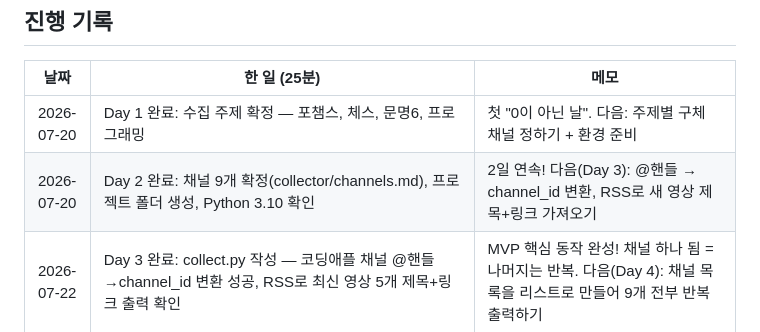
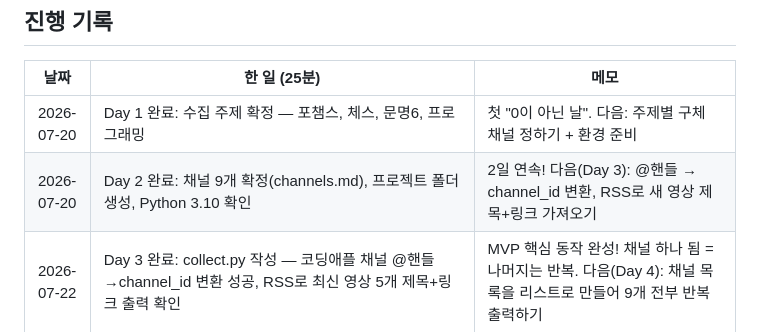
Before and after one commit to Emithen/_life, a Markdown page: journal.md, the part around the change. Drawn GitHub-style.

Commit message:
docs(journal): channels.md 경로 표기 최상위로 정정
Co-Authored-By: Claude Opus 4.8 <noreply@anthropic.com>

```diff
--- a/journal.md
+++ b/journal.md
@@ -69,7 +69,7 @@
 | 날짜 | 한 일 (25분) | 메모 |
 |------|-------------|------|
 | 2026-07-20 | Day 1 완료: 수집 주제 확정 — 포챔스, 체스, 문명6, 프로그래밍 | 첫 "0이 아닌 날". 다음: 주제별 구체 채널 정하기 + 환경 준비 |
-| 2026-07-20 | Day 2 완료: 채널 9개 확정(collector/channels.md), 프로젝트 폴더 생성, Python 3.10 확인 | 2일 연속! 다음(Day 3): @핸들 → channel_id 변환, RSS로 새 영상 제목+링크 가져오기 |
+| 2026-07-20 | Day 2 완료: 채널 9개 확정(channels.md), 프로젝트 폴더 생성, Python 3.10 확인 | 2일 연속! 다음(Day 3): @핸들 → channel_id 변환, RSS로 새 영상 제목+링크 가져오기 |
 | 2026-07-22 | Day 3 완료: collect.py 작성 — 코딩애플 채널 @핸들→channel_id 변환 성공, RSS로 최신 영상 5개 제목+링크 출력 확인 | MVP 핵심 동작 완성! 채널 하나 됨 = 나머지는 반복. 다음(Day 4): 채널 목록을 리스트로 만들어 9개 전부 반복 출력하기 |
 | 2026-07-22 | Day 4 완료: CHANNELS 리스트 + 반복문으로 9개 채널 전부 출력. 한글 @핸들 URL 인코딩 버그 잡음(urllib.parse.quote). try/except로 실패해도 안 멈춤 | MVP 완성! 하루 만에 Day 3~4. 다음 개선 계획은 아래 "개선 계획" 참고 |
 | 2026-07-23 | 다른 기기에서 배포계획.md 작성(GitHub Actions+Pages로 폰에서 보기) + git 동기화. 배포용 channel_id 9개 하드코딩. find_channel_id 패턴 순서 버그 잡음(externalId/canonical 우선 → 추천·서브 채널 오인식 해결). 하드코딩값 검증해 서브 채널로 새던 3개(모노·눈파티·체스인사이드) 바로잡음 | channel_id는 안 바뀌니 이제 배포용 목록 확정. 다음: collect.py를 배포 뼈대대로 리팩터링(핸들 긁기 제거→UC상수+RSS만) + build_html() 추가 |
```
